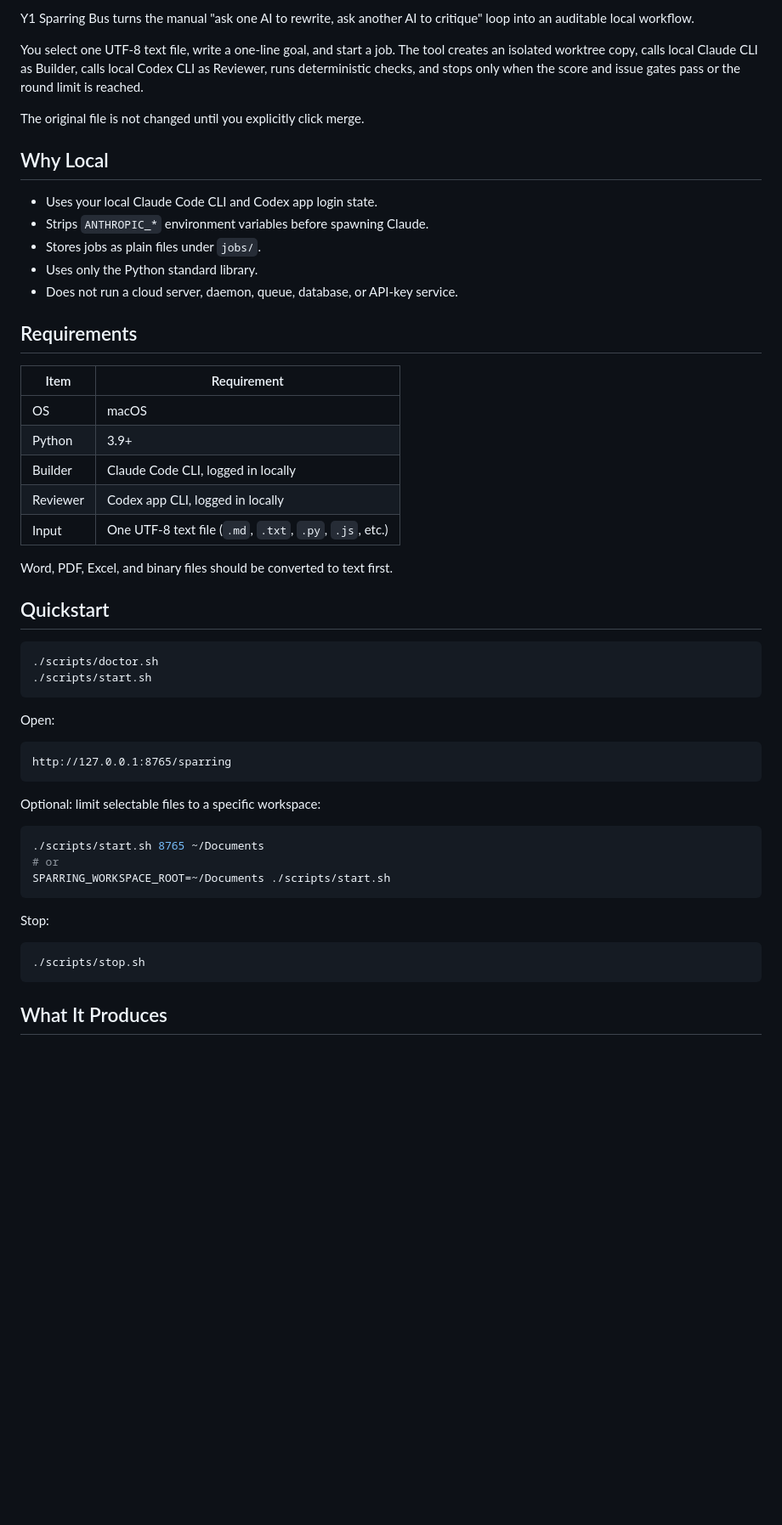
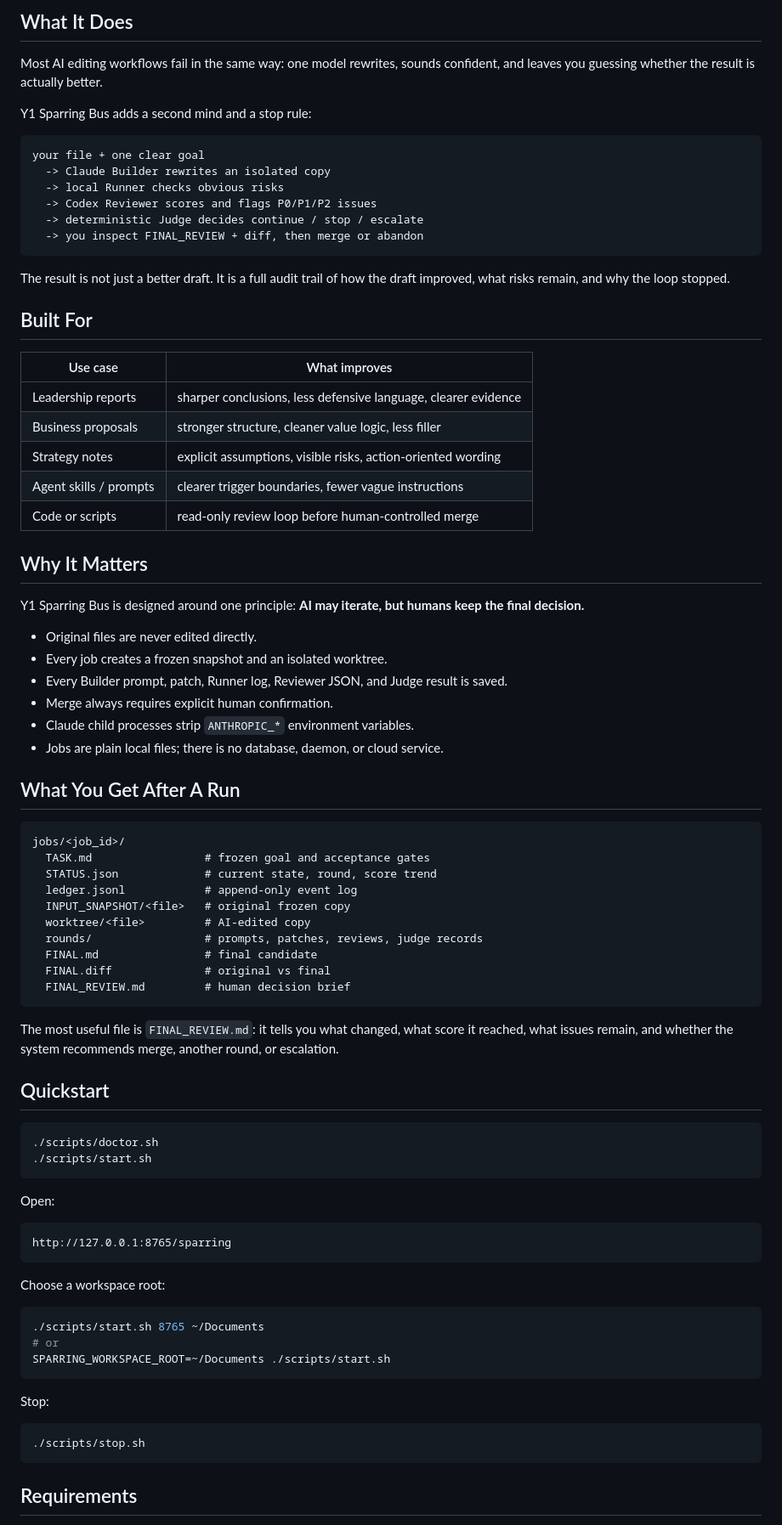
Before and after one commit to qq77666766-byte/y1-sparring-bus, a Markdown page: README.md, the part around one of its changes. Shown at 85% size. GitHub-like rendering; blank space fills up the shorter version.

Commit message:
Polish v1 README copy

````diff
--- a/README.md
+++ b/README.md
@@ -11,29 +14,58 @@
 
-Y1 Sparring Bus turns the manual "ask one AI to rewrite, ask another AI to critique" loop into an auditable local workflow.
+## What It Does
 
-You select one UTF-8 text file, write a one-line goal, and start a job. The tool creates an isolated worktree copy, calls local Claude CLI as Builder, calls local Codex CLI as Reviewer, runs deterministic checks, and stops only when the score and issue gates pass or the round limit is reached.
+Most AI editing workflows fail in the same way: one model rewrites, sounds confident, and leaves you guessing whether the result is actually better.
 
-The original file is not changed until you explicitly click merge.
+Y1 Sparring Bus adds a second mind and a stop rule:
 
-## Why Local
+```text
+your file + one clear goal
+  -> Claude Builder rewrites an isolated copy
+  -> local Runner checks obvious risks
+  -> Codex Reviewer scores and flags P0/P1/P2 issues
+  -> deterministic Judge decides continue / stop / escalate
+  -> you inspect FINAL_REVIEW + diff, then merge or abandon
+```
 
-- Uses your local Claude Code CLI and Codex app login state.
-- Strips `ANTHROPIC_*` environment variables before spawning Claude.
-- Stores jobs as plain files under `jobs/`.
-- Uses only the Python standard library.
-- Does not run a cloud server, daemon, queue, database, or API-key service.
+The result is not just a better draft. It is a full audit trail of how the draft improved, what risks remain, and why the loop stopped.
 
-## Requirements
+## Built For
 
-| Item | Requirement |
+| Use case | What improves |
 |---|---|
-| OS | macOS |
-| Python | 3.9+ |
-| Builder | Claude Code CLI, logged in locally |
-| Reviewer | Codex app CLI, logged in locally |
-| Input | One UTF-8 text file (`.md`, `.txt`, `.py`, `.js`, etc.) |
+| Leadership reports | sharper conclusions, less defensive language, clearer evidence |
+| Business proposals | stronger structure, cleaner value logic, less filler |
+| Strategy notes | explicit assumptions, visible risks, action-oriented wording |
+| Agent skills / prompts | clearer trigger boundaries, fewer vague instructions |
+| Code or scripts | read-only review loop before human-controlled merge |
 
-Word, PDF, Excel, and binary files should be converted to text first.
+## Why It Matters
+
+Y1 Sparring Bus is designed around one principle: **AI may iterate, but humans keep the final decision.**
+
+- Original files are never edited directly.
+- Every job creates a frozen snapshot and an isolated worktree.
+- Every Builder prompt, patch, Runner log, Reviewer JSON, and Judge result is saved.
+- Merge always requires explicit human confirmation.
+- Claude child processes strip `ANTHROPIC_*` environment variables.
+- Jobs are plain local files; there is no database, daemon, or cloud service.
+
+## What You Get After A Run
+
+```text
+jobs/<job_id>/
+  TASK.md                 # frozen goal and acceptance gates
+  STATUS.json             # current state, round, score trend
+  ledger.jsonl            # append-only event log
+  INPUT_SNAPSHOT/<file>   # original frozen copy
+  worktree/<file>         # AI-edited copy
+  rounds/                 # prompts, patches, reviews, judge records
+  FINAL.md                # final candidate
+  FINAL.diff              # original vs final
+  FINAL_REVIEW.md         # human decision brief
+```
+
+The most useful file is `FINAL_REVIEW.md`: it tells you what changed, what score it reached, what issues remain, and whether the system recommends merge, another round, or escalation.
 
 ## Quickstart
 
@@ -48,7 +80,7 @@ Open:
 http://127.0.0.1:8765/sparring
 ```
 
-Optional: limit selectable files to a specific workspace:
+Choose a workspace root:
 
 ```bash
 ./scripts/start.sh 8765 ~/Documents
@@ -62,5 +94,5 @@ Stop:
 ./scripts/stop.sh
 ```
 
-## What It Produces
+## Requirements
 
````
Also changed, not shown: other parts of README.md (+26 -41 lines).
